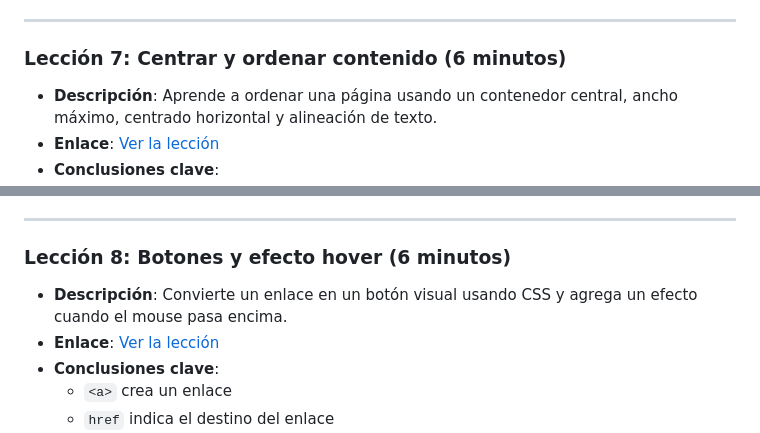
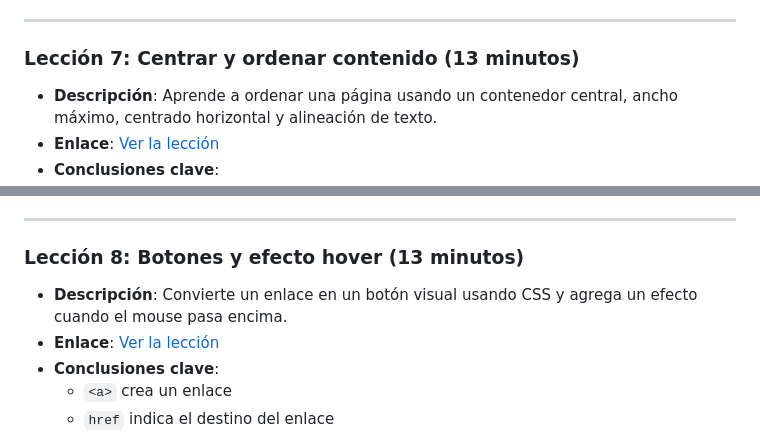
Before and after one commit to SENIT-Aplicaciones-Web/webdev-course-senit, a Markdown page: README.md, 2 parts joined by grey strips. GitHub-like rendering.

Commit message:
docs: fix lesson 8

```diff
--- a/README.md
+++ b/README.md
@@ -107,7 +107,7 @@ Este curso de aproximadamente 1 hora introduce a estudiantes de secundaria a la
 
 ---
 
-### Lección 7: Centrar y ordenar contenido (6 minutos)
+### Lección 7: Centrar y ordenar contenido (13 minutos)
 
 - **Descripción**: Aprende a ordenar una página usando un contenedor central, ancho máximo, centrado horizontal y alineación de texto.
 - **Enlace**: [Ver la lección](https://www.youtube.com/watch?v=B2oy-c0yxW8)
@@ -122,6 +122,6 @@ Este curso de aproximadamente 1 hora introduce a estudiantes de secundaria a la
 
 ---
 
-### Lección 8: Botones y efecto hover (6 minutos)
+### Lección 8: Botones y efecto hover (13 minutos)
 
 - **Descripción**: Convierte un enlace en un botón visual usando CSS y agrega un efecto cuando el mouse pasa encima.
```
Also changed, not shown: other parts of README.md (+1 -1 lines).
